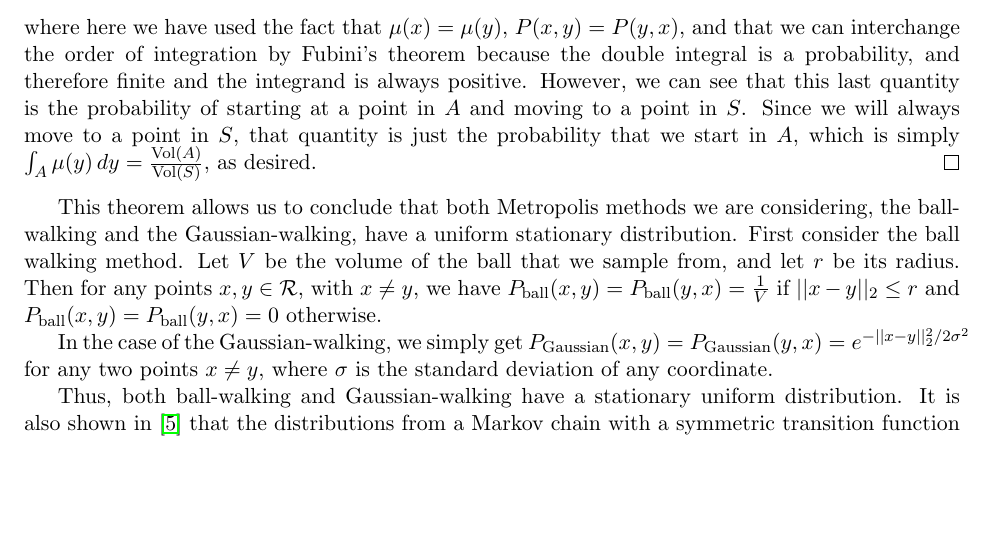
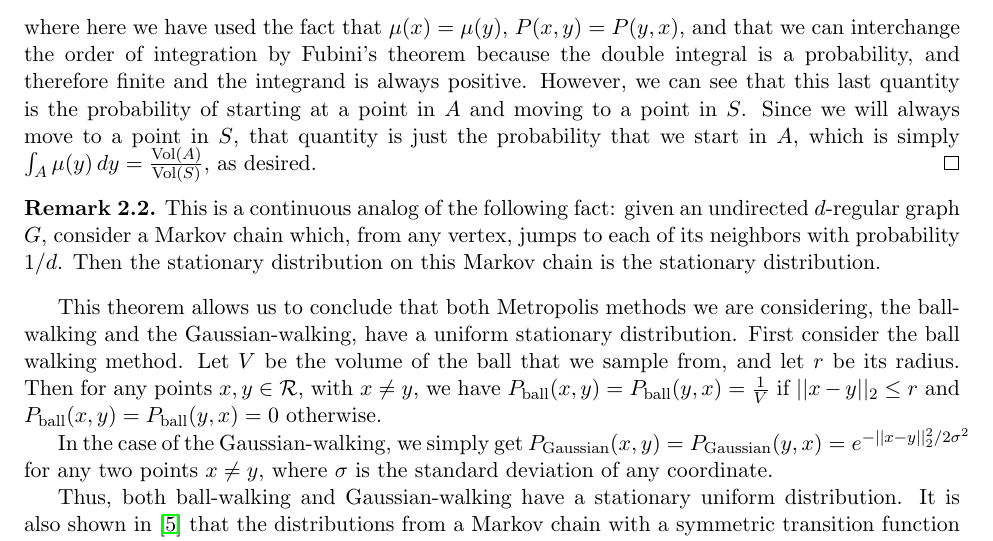
Before and after one commit to bhamrick/6.856-final-project, a LaTeX document (paper/paper.tex): part of page 2 of 6, cut so that both start at the same text, the shorter picture padded with empty space. Compiled offline with pdfLaTeX.

Commit message:
added remark

```diff
--- a/paper/paper.tex
+++ b/paper/paper.tex
@@ -65,6 +65,9 @@ We will let $S$ be the set of all states of the chain and $P(x,y)$ be the value
 \end{align*}
 where here we have used the fact that $\mu(x) = \mu(y)$, $P(x,y) = P(y,x)$, and that we can interchange the order of integration by Fubini's theorem because the double integral is a probability, and therefore finite and the integrand is always positive. However, we can see that this last quantity is the probability of starting at a point in $A$ and moving to a point in $S$. Since we will always move to a point in $S$, that quantity is just the probability that we start in $A$, which is simply $\int_A \mu(y)\, dy = \frac{\text{Vol}(A)}{\text{Vol}(S)}$, as desired.
 \end{proof}
+\begin{remark}
+\emph{This is a continuous analog of the following fact: given an undirected $d$-regular graph $G$, consider a Markov chain which, from any vertex, jumps to each of its neighbors with probability $1/d$. Then the stationary distribution on this Markov chain is the stationary distribution.}
+\end{remark}
 
 This theorem allows us to conclude that both Metropolis methods we are considering, the ball-walking and the Gaussian-walking, have a uniform stationary distribution. First consider the ball walking method. Let $V$ be the volume of the ball that we sample from, and let $r$ be its radius. Then for any points $x,y\in\mathcal{R}$, with $x\ne y$, we have $P_\text{ball}(x,y) = P_\text{ball}(y,x) = \frac{1}{V}$ if $||x-y||_2 \le r$ and $P_\text{ball}(x,y) = P_\text{ball}(y,x) = 0$ otherwise.
 
```
